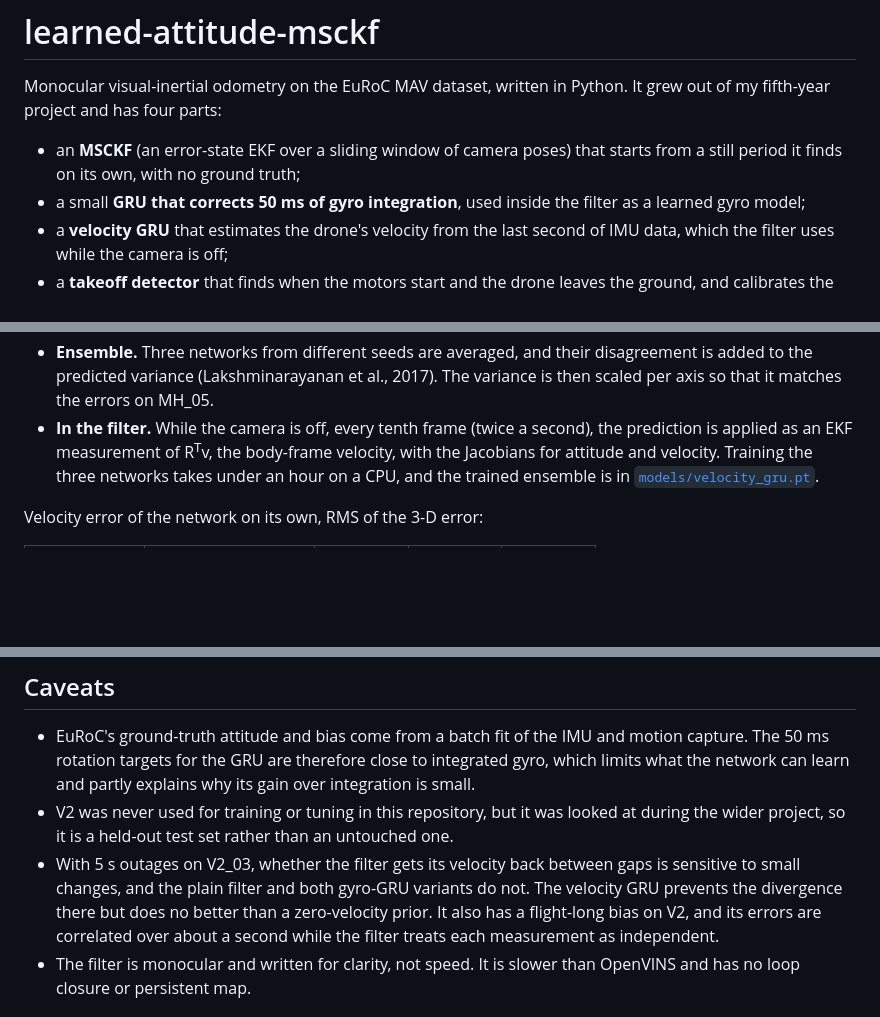
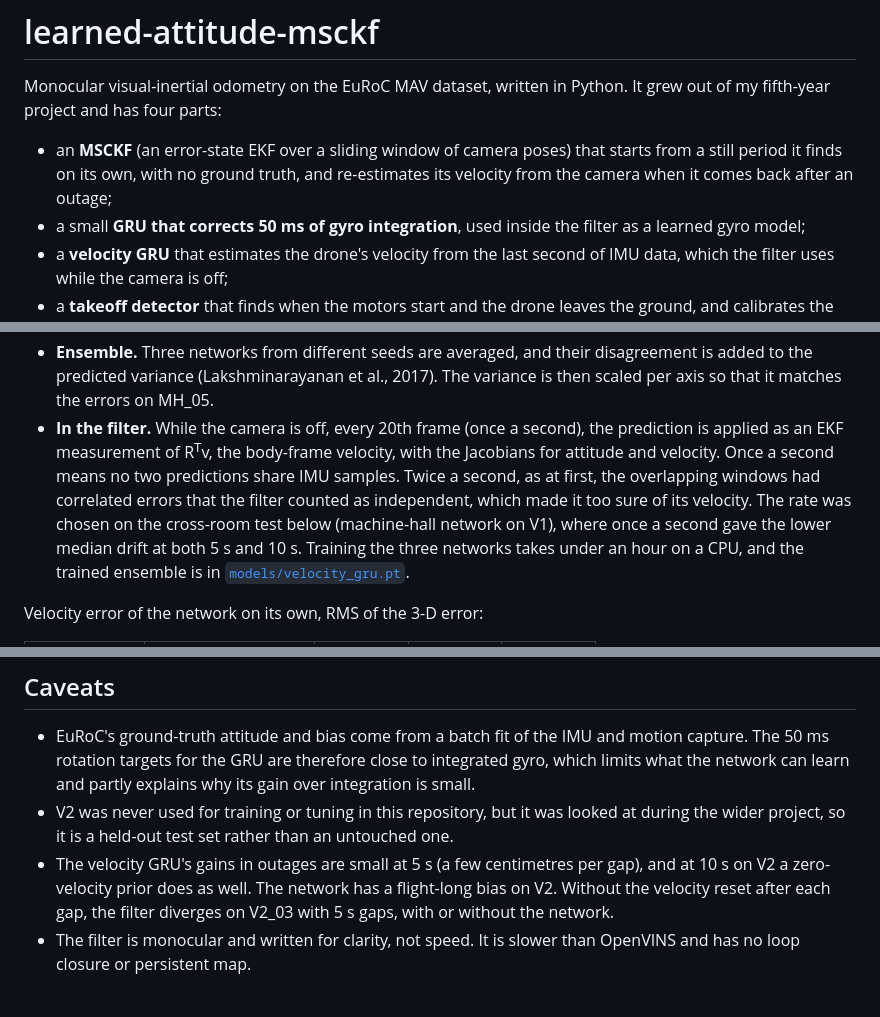
Before and after one commit to AghyadA1/learned-attitude-msckf, a Markdown page: README.md, 3 parts joined by grey strips. Drawn GitHub-style; blank space fills up the shorter version.

```diff
--- a/README.md
+++ b/README.md
@@ -4,7 +4,9 @@ Monocular visual-inertial odometry on the EuRoC MAV dataset, written in
 Python. It grew out of my fifth-year project and has four parts:
 
 - an **MSCKF** (an error-state EKF over a sliding window of camera poses) that
-  starts from a still period it finds on its own, with no ground truth;
+  starts from a still period it finds on its own, with no ground truth, and
+  re-estimates its velocity from the camera when it comes back after an
+  outage;
 - a small **GRU that corrects 50 ms of gyro integration**, used inside the
   filter as a learned gyro model;
 - a **velocity GRU** that estimates the drone's velocity from the last
@@ -276,9 +321,15 @@ given to the network separately:
   disagreement is added to the predicted variance (Lakshminarayanan et al.,
   2017). The variance is then scaled per axis so that it matches the errors
   on MH_05.
-- **In the filter.** While the camera is off, every tenth frame (twice a
+- **In the filter.** While the camera is off, every 20th frame (once a
   second), the prediction is applied as an EKF measurement of R<sup>T</sup>v,
   the body-frame velocity, with the Jacobians for attitude and velocity.
+  Once a second means no two predictions share IMU samples. Twice a second,
+  as at first, the overlapping windows had correlated errors that the
+  filter counted as independent, which made it too sure of its velocity.
+  The rate was chosen on the cross-room test below (machine-hall network on
+  V1), where once a second gave the lower median drift at both 5 s and
+  10 s.
   Training the three networks takes under an hour on a CPU, and the
   trained ensemble is in [`models/velocity_gru.pt`](models/velocity_gru.pt).
 
@@ -474,12 +533,11 @@ tests/          unit tests and a simulated flight
 - V2 was never used for training or tuning in this repository, but it was
   looked at during the wider project, so it is a held-out test set rather
   than an untouched one.
-- With 5 s outages on V2_03, whether the filter gets its velocity back
-  between gaps is sensitive to small changes, and the plain filter and
-  both gyro-GRU variants do not. The velocity GRU prevents the divergence
-  there but does no better than a zero-velocity prior. It also has a
-  flight-long bias on V2, and its errors are correlated over about a
-  second while the filter treats each measurement as independent.
+- The velocity GRU's gains in outages are small at 5 s (a few centimetres
+  per gap), and at 10 s on V2 a zero-velocity prior does as well. The
+  network has a flight-long bias on V2. Without the velocity reset after
+  each gap, the filter diverges on V2_03 with 5 s gaps, with or without
+  the network.
 - The filter is monocular and written for clarity, not speed. It is slower
   than OpenVINS and has no loop closure or persistent map.
 
```
Also changed, not shown: other parts of README.md (+98 -45 lines), results/cross_room/outages_summary.md (+6 -4 lines), results/no_recovery/outages_summary.md (added, +8 -0 lines), results/vio/outages_summary.md (+24 -24 lines), results/vio/outage_trajectories_10s_v2.png, results/vio/outages_v2.png, 9 other files.
